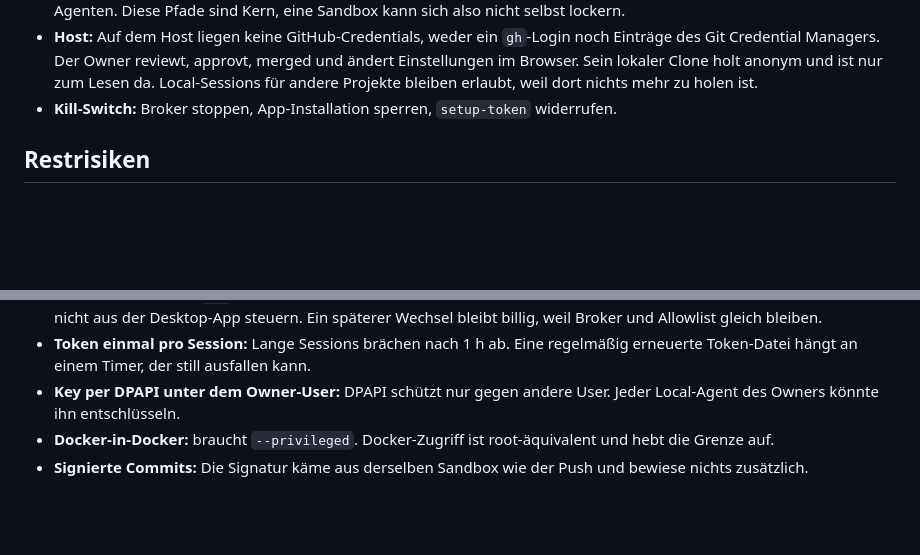
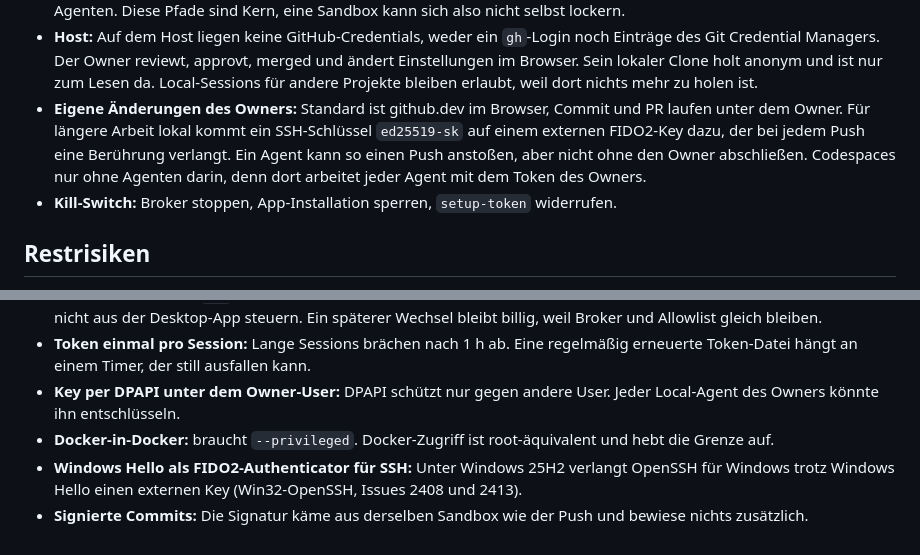
Before and after one commit to DoenerbudenAli/yugioh-collection, a Markdown page: docs/adr/0005-agenten-isolation.md, 2 parts joined by grey strips. GitHub-like rendering; blank space fills up the shorter version.

Commit message:
ADR 0005: eigene Änderungen des Owners
github.dev als Standard, FIDO2-Key für lokale Pushes, Codespaces nur
ohne Agenten. Windows Hello verworfen (Regression unter 25H2).

Co-Authored-By: Claude Opus 5.5 <noreply@anthropic.com>

```diff
--- a/docs/adr/0005-agenten-isolation.md
+++ b/docs/adr/0005-agenten-isolation.md
@@ -18,6 +18,7 @@ Jede Agenten-Session zu diesem Repo läuft in einem **Devcontainer unter Docker
 - **Bedienung:** aus der Desktop-App über eine SSH-Umgebung (sshd im Container, nur `127.0.0.1`), als Rückfall die CLI per `docker exec`.
 - **Selbstschutz:** Image, Allowlist und Broker werden immer aus `origin/main` gebaut, nie aus dem Arbeitsstand eines Agenten. Diese Pfade sind Kern, eine Sandbox kann sich also nicht selbst lockern.
 - **Host:** Auf dem Host liegen keine GitHub-Credentials, weder ein `gh`-Login noch Einträge des Git Credential Managers. Der Owner reviewt, approvt, merged und ändert Einstellungen im Browser. Sein lokaler Clone holt anonym und ist nur zum Lesen da. Local-Sessions für andere Projekte bleiben erlaubt, weil dort nichts mehr zu holen ist.
+- **Eigene Änderungen des Owners:** Standard ist github.dev im Browser, Commit und PR laufen unter dem Owner. Für längere Arbeit lokal kommt ein SSH-Schlüssel `ed25519-sk` auf einem externen FIDO2-Key dazu, der bei jedem Push eine Berührung verlangt. Ein Agent kann so einen Push anstoßen, aber nicht ohne den Owner abschließen. Codespaces nur ohne Agenten darin, denn dort arbeitet jeder Agent mit dem Token des Owners.
 - **Kill-Switch:** Broker stoppen, App-Installation sperren, `setup-token` widerrufen.
 
 ## Restrisiken
@@ -36,4 +37,5 @@ Jede Agenten-Session zu diesem Repo läuft in einem **Devcontainer unter Docker
 - **Token einmal pro Session:** Lange Sessions brächen nach 1 h ab. Eine regelmäßig erneuerte Token-Datei hängt an einem Timer, der still ausfallen kann.
 - **Key per DPAPI unter dem Owner-User:** DPAPI schützt nur gegen andere User. Jeder Local-Agent des Owners könnte ihn entschlüsseln.
 - **Docker-in-Docker:** braucht `--privileged`. Docker-Zugriff ist root-äquivalent und hebt die Grenze auf.
+- **Windows Hello als FIDO2-Authenticator für SSH:** Unter Windows 25H2 verlangt OpenSSH für Windows trotz Windows Hello einen externen Key (Win32-OpenSSH, Issues 2408 und 2413).
 - **Signierte Commits:** Die Signatur käme aus derselben Sandbox wie der Push und bewiese nichts zusätzlich.
```
